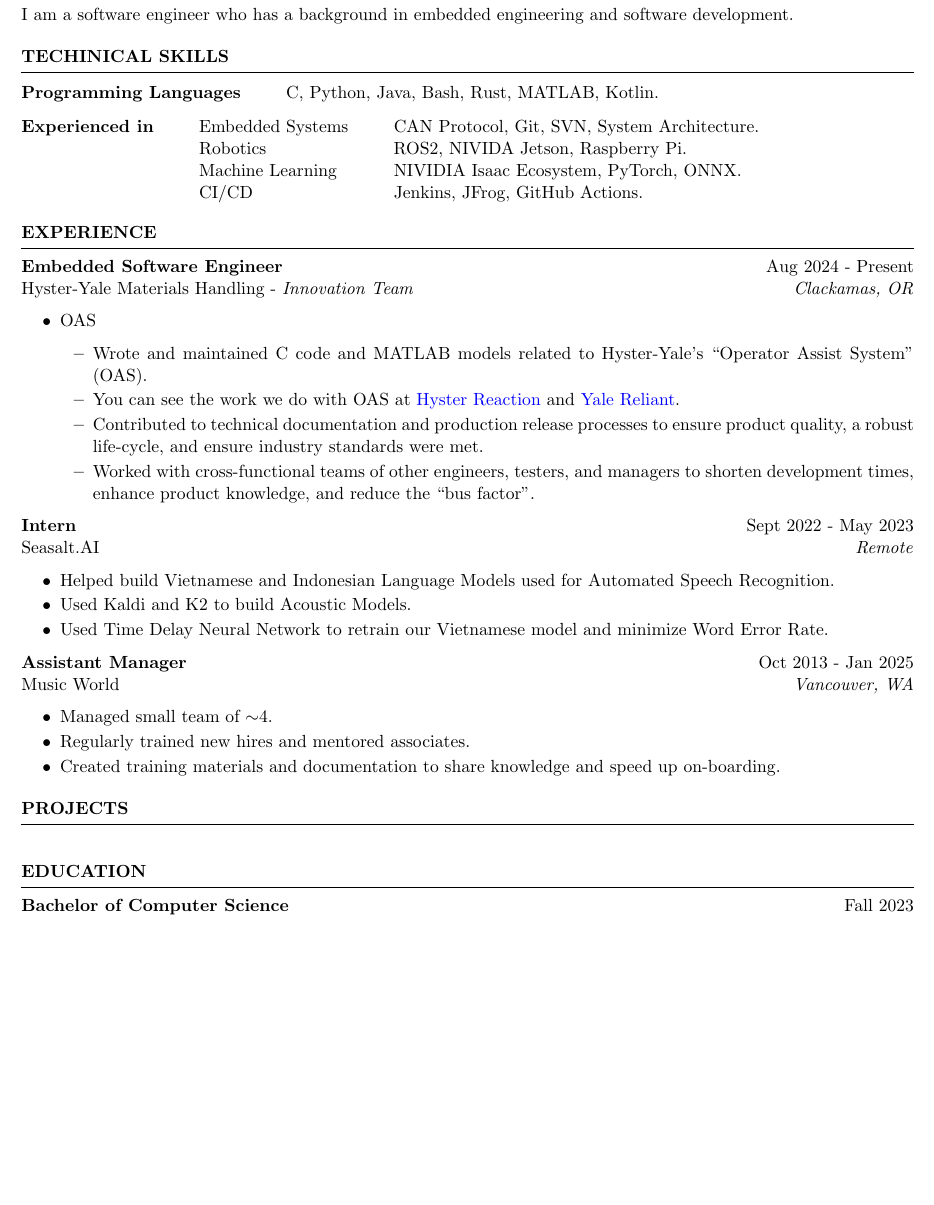
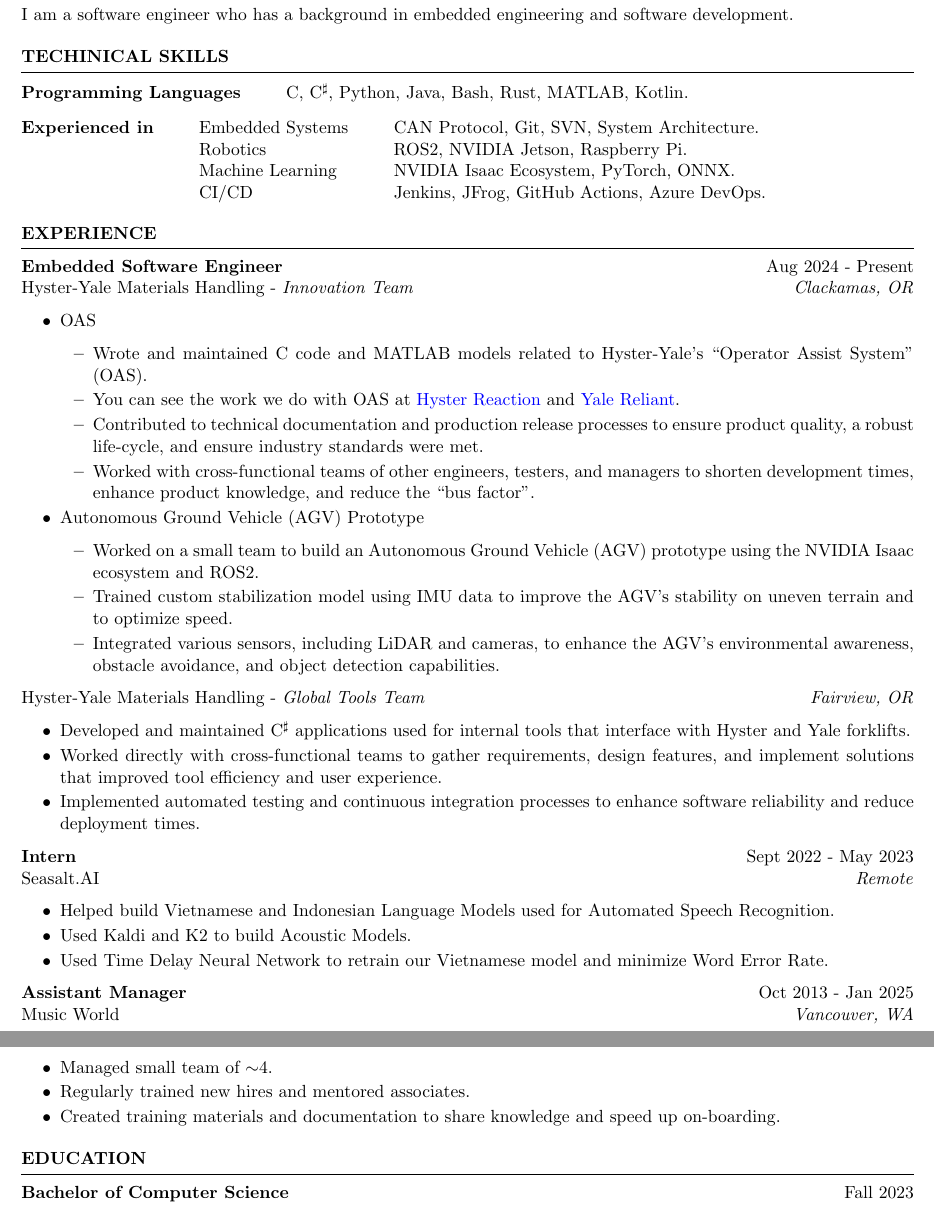
Before and after one commit to gloghry/Resume, a LaTeX CV (resume.tex): part of the page before the commit and two parts of pages 1 and 2 of 2 after it, the two joined at a grey line, cut so that both start at the same text, the shorter picture padded with empty space. Compiled offline with pdfLaTeX.

Commit message:
update to include tools

```diff
--- a/resume.tex
+++ b/resume.tex
@@ -32,14 +32,14 @@
 	\begin{rSection}{TECHINICAL SKILLS}
 
 		\begin{tabular}{ @{} >{\bfseries}l @{\hspace{6ex}} l }
-			Programming Languages 	& C, Python, Java, Bash, Rust, MATLAB, Kotlin. \\
+			Programming Languages 	& C, C$^\sharp$, Python, Java, Bash, Rust, MATLAB, Kotlin. \\
 		\end{tabular}
 
 		\begin{tabular}{ @{} >{\bfseries} l @{\hspace{6ex}} l @{\hspace{6ex}} l}
 			Experienced in	 	& Embedded Systems	& CAN Protocol, Git, SVN, System  Architecture. \\
-						& Robotics 		& ROS2, NIVIDA Jetson, Raspberry Pi. \\
-						& Machine Learning 	& NIVIDIA Isaac Ecosystem, PyTorch, ONNX. \\
-						& CI/CD 		& Jenkins, JFrog, GitHub Actions. \\
+						& Robotics 		& ROS2, NVIDIA Jetson, Raspberry Pi. \\
+						& Machine Learning 	& NVIDIA Isaac Ecosystem, PyTorch, ONNX. \\
+						& CI/CD 		& Jenkins, JFrog, GitHub Actions, Azure DevOps. \\
 		\end{tabular}
 	\end{rSection}
 
@@ -54,13 +54,22 @@
 			\begin{itemize} \itemsep -5pt {}
 				\item Wrote and maintained C code and MATLAB models related to Hyster-Yale's ``Operator Assist System'' (OAS).
 				\item You can see the work we do with OAS at \href{https://www.hyster.com/en-us/north-america/technology/telematics/hyster-reaction/}{Hyster Reaction} and \href{https://www.yale.com/en-us/north-america/technology/yale-reliant/}{Yale Reliant}.
-
 				\item Contributed to technical documentation and production release processes to ensure product quality, a robust life-cycle, and ensure industry standards were met.
 				\item Worked with cross-functional teams of other engineers, testers, and managers to shorten development times, enhance product knowledge, and reduce the ``bus factor''.
+            \end{itemize}
+			\item Autonomous Ground Vehicle (AGV) Prototype
+            \begin{itemize} \itemsep -5pt {}
+				\item Worked on a small team to build an Autonomous Ground Vehicle (AGV) prototype using the NVIDIA Isaac ecosystem and ROS2.
+				\item Trained custom stabilization model using IMU data to improve the AGV's stability on uneven terrain and to optimize speed.
+				\item Integrated various sensors, including LiDAR and cameras, to enhance the AGV's environmental awareness, obstacle avoidance, and object detection capabilities.
 			\end{itemize}
+		\end{itemize}
 
-			%\item PLACEHOLDER
-
+		Hyster-Yale Materials Handling - \textit{Global Tools Team} \hfill \textit{Fairview, OR}
+		\begin{itemize} \itemsep -5pt {}
+			\item Developed and maintained C$^\sharp$ applications used for internal tools that interface with Hyster and Yale forklifts.
+			\item Worked directly with cross-functional teams to gather requirements, design features, and implement solutions that improved tool efficiency and user experience.
+			\item Implemented automated testing and continuous integration processes to enhance software reliability and reduce deployment times.
 		\end{itemize}
 
 		\textbf{Intern} \hfill Sept 2022 - May 2023 \\
@@ -84,12 +93,13 @@
 	%	Projects
 	%----------------------------------------------------------------------------------------
 
-	\begin{rSection}{PROJECTS}
+	% \begin{rSection}{PROJECTS}
 
-
+		% Website creation
+		% Resume repo with actions
 		%\textbf{Using SPI with GPIO Expander:} Working with a Raspberry Pi Nano and a GPIO expander, I wrote C code to communicate between the two devices using bit-banging. Device specifics can be found in my GitHub repository. You can see the code and project report write up \href{https://github.com/gloghry/CS466_sub/tree/working/lab4}{here}.
 
-	\end{rSection}
+	% \end{rSection}
 
 
 	%----------------------------------------------------------------------------------------
```
